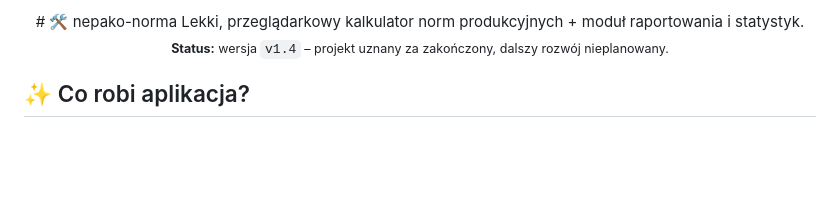
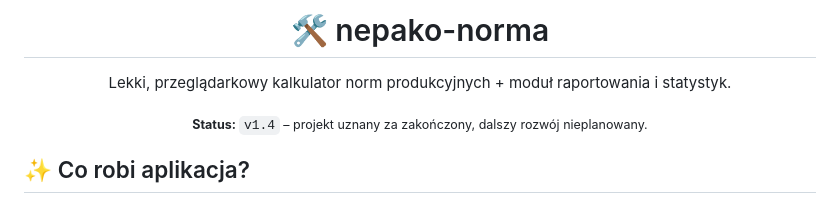
Before and after one commit to kkkejkus/nepako-norma, a Markdown page: README.md, the part around the change. GitHub-like rendering; blank space fills up the shorter version.

Commit message:
final ver.

```diff
--- a/README.md
+++ b/README.md
@@ -1,7 +1,9 @@
 <div align="center">
+
 # 🛠️ nepako-norma
 Lekki, przeglądarkowy kalkulator norm produkcyjnych + moduł raportowania i statystyk.
-<sub><b>Status:</b> wersja <code>v1.4</code> – projekt uznany za zakończony, dalszy rozwój nieplanowany.</sub>
+
+<sub><b>Status:</b> <code>v1.4</code> – projekt uznany za zakończony, dalszy rozwój nieplanowany.</sub>
 </div>
 
 ## ✨ Co robi aplikacja?
```
